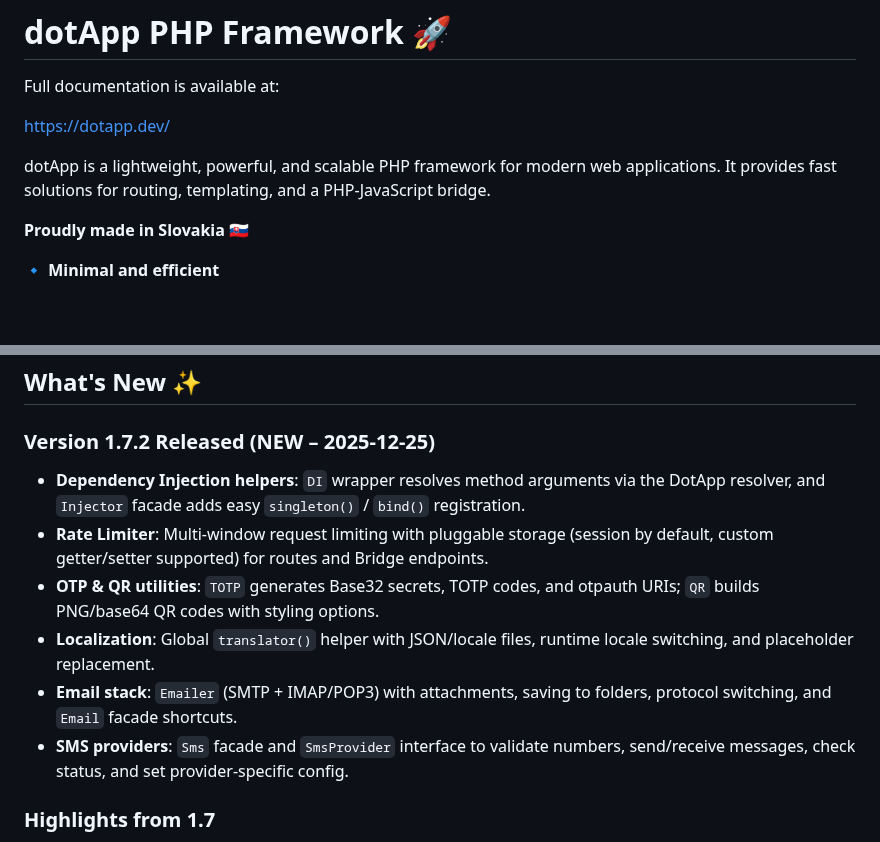
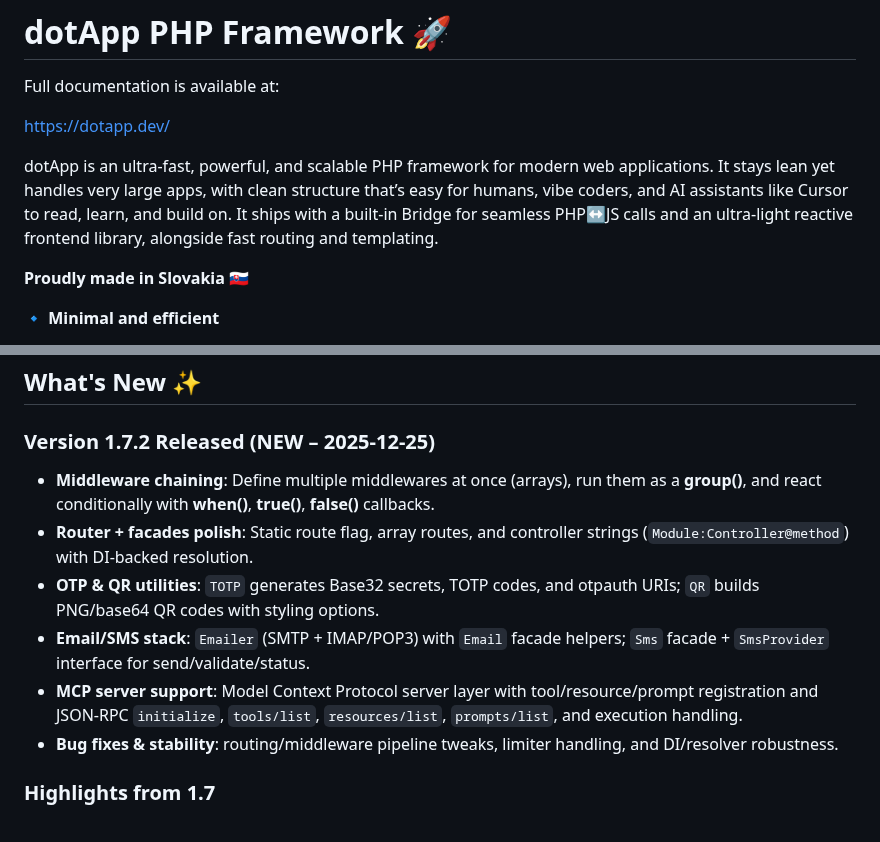
Before and after one commit to dotsystems-sk/DotApp, a Markdown page: README.md, 2 parts joined by grey strips. GitHub-like rendering; blank space fills up the shorter version.

Commit message:
DotApp PHP framework 1.7

```diff
--- a/README.md
+++ b/README.md
@@ -4,7 +4,7 @@ Full documentation is available at:
 
 [https://dotapp.dev/](https://dotapp.dev/)
 
-dotApp is a lightweight, powerful, and scalable PHP framework for modern web applications. It provides fast solutions for routing, templating, and a PHP-JavaScript bridge.
+dotApp is an ultra-fast, powerful, and scalable PHP framework for modern web applications. It stays lean yet handles very large apps, with clean structure that’s easy for humans, vibe coders, and AI assistants like Cursor to read, learn, and build on. It ships with a built-in Bridge for seamless PHP↔JS calls and an ultra-light reactive frontend library, alongside fast routing and templating.
 
 **Proudly made in Slovakia** 🇸🇰
 
@@ -48,12 +48,12 @@ This keeps routes concise while still letting you access other services via faca
 
 ### Version 1.7.2 Released (NEW – 2025-12-25)
 
-- **Dependency Injection helpers**: `DI` wrapper resolves method arguments via the DotApp resolver, and `Injector` facade adds easy `singleton()` / `bind()` registration.
-- **Rate Limiter**: Multi-window request limiting with pluggable storage (session by default, custom getter/setter supported) for routes and Bridge endpoints.
+- **Middleware chaining**: Define multiple middlewares at once (arrays), run them as a **group()**, and react conditionally with **when()**, **true()**, **false()** callbacks.
+- **Router + facades polish**: Static route flag, array routes, and controller strings (`Module:Controller@method`) with DI-backed resolution.
 - **OTP & QR utilities**: `TOTP` generates Base32 secrets, TOTP codes, and otpauth URIs; `QR` builds PNG/base64 QR codes with styling options.
-- **Localization**: Global `translator()` helper with JSON/locale files, runtime locale switching, and placeholder replacement.
-- **Email stack**: `Emailer` (SMTP + IMAP/POP3) with attachments, saving to folders, protocol switching, and `Email` facade shortcuts.
-- **SMS providers**: `Sms` facade and `SmsProvider` interface to validate numbers, send/receive messages, check status, and set provider-specific config.
+- **Email/SMS stack**: `Emailer` (SMTP + IMAP/POP3) with `Email` facade helpers; `Sms` facade + `SmsProvider` interface for send/validate/status.
+- **MCP server support**: Model Context Protocol server layer with tool/resource/prompt registration and JSON-RPC `initialize`, `tools/list`, `resources/list`, `prompts/list`, and execution handling.
+- **Bug fixes & stability**: routing/middleware pipeline tweaks, limiter handling, and DI/resolver robustness.
 
 ### Highlights from 1.7
 
```
